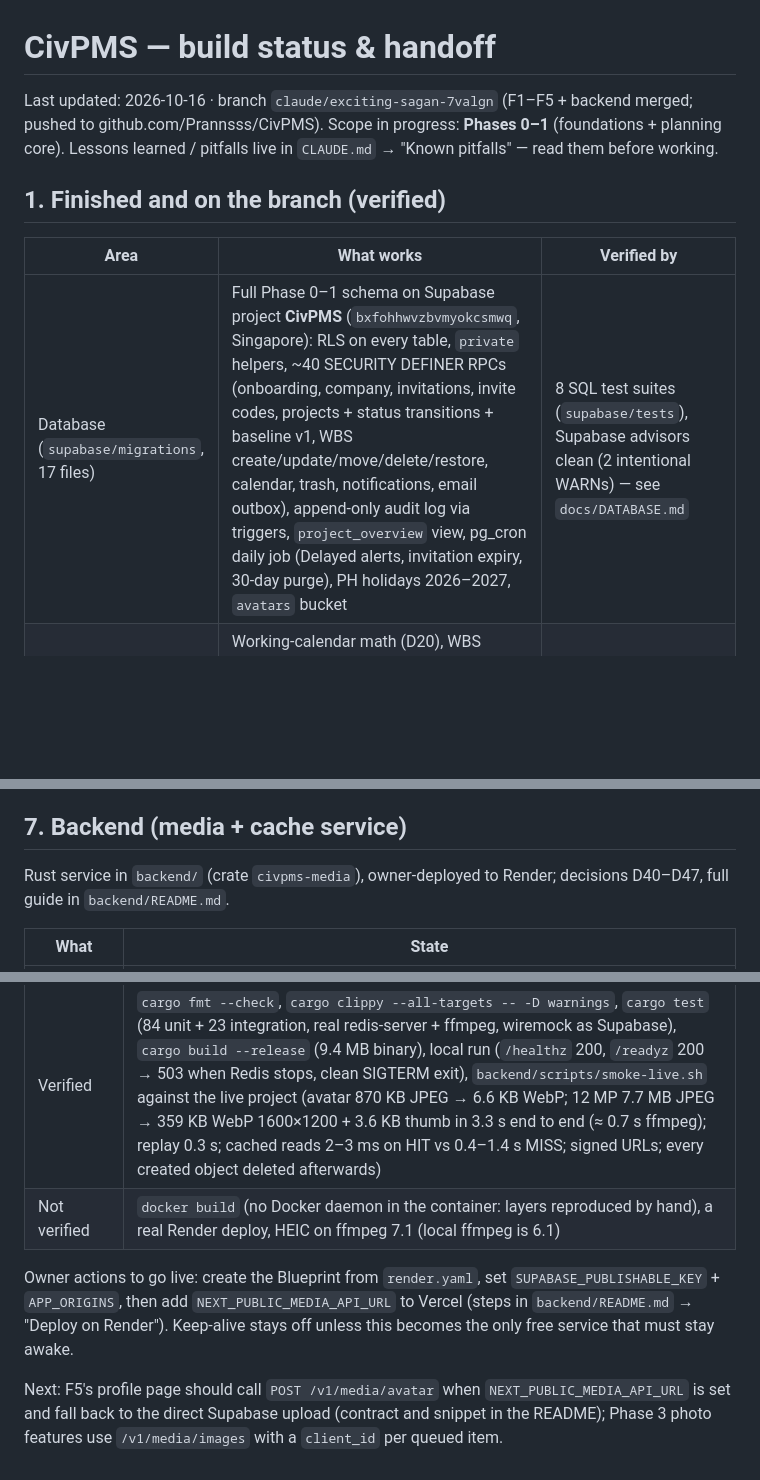
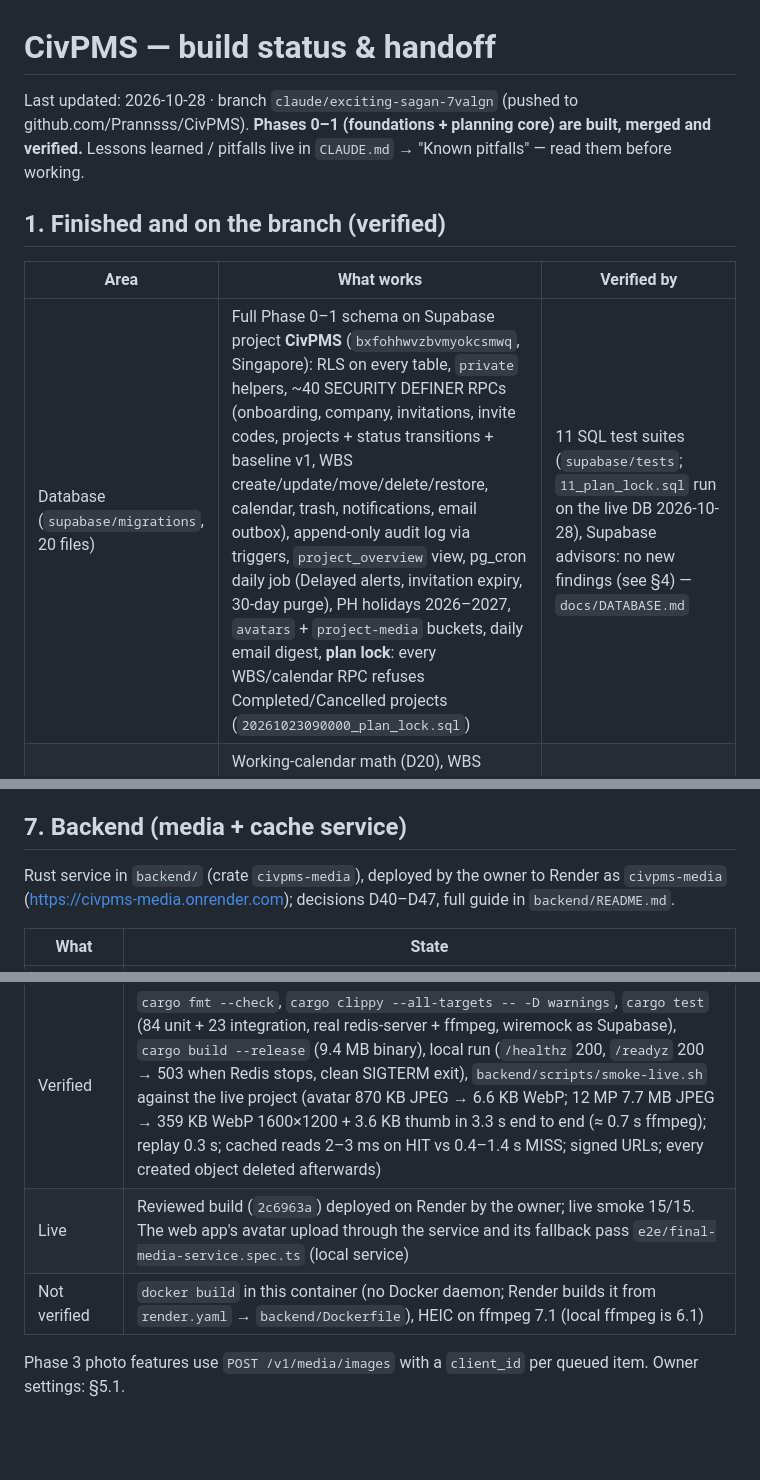
Before and after one commit to Prannsss/CivPMS, a Markdown page: docs/HANDOFF.md, 3 parts joined by grey strips. Rendered like a GitHub page; blank space fills up the shorter version.

```diff
--- a/docs/HANDOFF.md
+++ b/docs/HANDOFF.md
@@ -1,13 +1,14 @@
 # CivPMS — build status & handoff
 
-Last updated: 2026-10-16 · branch `claude/exciting-sagan-7valgn` (F1–F5 + backend merged; pushed to github.com/Prannsss/CivPMS).
-Scope in progress: **Phases 0–1** (foundations + planning core). Lessons learned / pitfalls live in `CLAUDE.md` → "Known pitfalls" — read them before working.
+Last updated: 2026-10-28 · branch `claude/exciting-sagan-7valgn` (pushed to github.com/Prannsss/CivPMS).
+**Phases 0–1 (foundations + planning core) are built, merged and verified.** Lessons learned /
+pitfalls live in `CLAUDE.md` → "Known pitfalls" — read them before working.
 
 ## 1. Finished and on the branch (verified)
 
 | Area | What works | Verified by |
 |---|---|---|
-| Database (`supabase/migrations`, 17 files) | Full Phase 0–1 schema on Supabase project **CivPMS** (`bxfohhwvzbvmyokcsmwq`, Singapore): RLS on every table, `private` helpers, ~40 SECURITY DEFINER RPCs (onboarding, company, invitations, invite codes, projects + status transitions + baseline v1, WBS create/update/move/delete/restore, calendar, trash, notifications, email outbox), append-only audit log via triggers, `project_overview` view, pg_cron daily job (Delayed alerts, invitation expiry, 30-day purge), PH holidays 2026–2027, `avatars` bucket | 8 SQL test suites (`supabase/tests`), Supabase advisors clean (2 intentional WARNs) — see `docs/DATABASE.md` |
+| Database (`supabase/migrations`, 20 files) | Full Phase 0–1 schema on Supabase project **CivPMS** (`bxfohhwvzbvmyokcsmwq`, Singapore): RLS on every table, `private` helpers, ~40 SECURITY DEFINER RPCs (onboarding, company, invitations, invite codes, projects + status transitions + baseline v1, WBS create/update/move/delete/restore, calendar, trash, notifications, email outbox), append-only audit log via triggers, `project_overview` view, pg_cron daily job (Delayed alerts, invitation expiry, 30-day purge), PH holidays 2026–2027, `avatars` + `project-media` buckets, daily email digest, **plan lock**: every WBS/calendar RPC refuses Completed/Cancelled projects (`20261023090000_plan_lock.sql`) | 11 SQL test suites (`supabase/tests`; `11_plan_lock.sql` run on the live DB 2026-10-28), Supabase advisors: no new findings (see §4) — `docs/DATABASE.md` |
 | Domain logic (`src/lib/domain`) | Working-calendar math (D20), WBS tree/codes/moves, rollups + weighting fallbacks, statuses, project transitions, budget badges, permissions, ₱/date formatting (Asia/Manila), invite codes, zod schemas | Vitest, 100 % line coverage — `docs/DOMAIN.md` |
 | Design system (`src/components/ui`, `shell`) | Tokens light/dark (AA-checked), Poppins, ~40 components incl. modal, sheet, confirm dialog (`useConfirm`), snackbars with Undo, status badges, meters, command palette, sidebar | `/dev/styleguide`, screenshots in `docs/screenshots`, `docs/DESIGN.md` |
 | Platform plumbing | Supabase SSR clients, `src/proxy.ts` route protection, auth routes (`/auth/callback`, `/auth/confirm`, `/auth/signout`), typed env, error mapping, `ActionResult`, Brevo email + branded templates, email outbox dispatch + cron routes, Supabase Auth email templates, `docs/SETUP.md` (Windows) | unit tests, curl checks |
@@ -68,7 +130,7 @@ These exist only inside this cloud container as local commits. If the container
 
 ## 7. Backend (media + cache service)
 
-Rust service in `backend/` (crate `civpms-media`), owner-deployed to Render; decisions D40–D47, full guide in `backend/README.md`.
+Rust service in `backend/` (crate `civpms-media`), deployed by the owner to Render as `civpms-media` (<https://civpms-media.onrender.com>); decisions D40–D47, full guide in `backend/README.md`.
 
 | What | State |
 |---|---|
@@ -77,8 +139,7 @@ Rust service in `backend/` (crate `civpms-media`), owner-deployed to Render; dec
 | Database | Migration `20261015100000_project_media_bucket.sql` **applied** to `bxfohhwvzbvmyokcsmwq` (version renamed to match the file, statements byte-identical); `supabase/tests/10_project_media_storage.sql` passes on the live DB |
 | Ops | `backend/Dockerfile` (rust:1.97.0-slim-trixie → debian:trixie-slim + ffmpeg + tini, non-root, digests pinned), `render.yaml` (web `civpms-media` + Key Value `civpms-cache`, Singapore, free, auto-deploy off, `KEEPALIVE_ENABLED=false`), `.github/workflows/backend.yml` |
 | Verified | `cargo fmt --check`, `cargo clippy --all-targets -- -D warnings`, `cargo test` (84 unit + 23 integration, real redis-server + ffmpeg, wiremock as Supabase), `cargo build --release` (9.4 MB binary), local run (`/healthz` 200, `/readyz` 200 → 503 when Redis stops, clean SIGTERM exit), `backend/scripts/smoke-live.sh` against the live project (avatar 870 KB JPEG → 6.6 KB WebP; 12 MP 7.7 MB JPEG → 359 KB WebP 1600×1200 + 3.6 KB thumb in 3.3 s end to end (≈ 0.7 s ffmpeg); replay 0.3 s; cached reads 2–3 ms on HIT vs 0.4–1.4 s MISS; signed URLs; every created object deleted afterwards) |
-| Not verified | `docker build` (no Docker daemon in the container: layers reproduced by hand), a real Render deploy, HEIC on ffmpeg 7.1 (local ffmpeg is 6.1) |
+| Live | Reviewed build (`2c6963a`) deployed on Render by the owner; live smoke 15/15. The web app's avatar upload through the service and its fallback pass `e2e/final-media-service.spec.ts` (local service) |
+| Not verified | `docker build` in this container (no Docker daemon; Render builds it from `render.yaml` → `backend/Dockerfile`), HEIC on ffmpeg 7.1 (local ffmpeg is 6.1) |
 
-Owner actions to go live: create the Blueprint from `render.yaml`, set `SUPABASE_PUBLISHABLE_KEY` + `APP_ORIGINS`, then add `NEXT_PUBLIC_MEDIA_API_URL` to Vercel (steps in `backend/README.md` → "Deploy on Render"). Keep-alive stays off unless this becomes the only free service that must stay awake.
-
-Next: F5's profile page should call `POST /v1/media/avatar` when `NEXT_PUBLIC_MEDIA_API_URL` is set and fall back to the direct Supabase upload (contract and snippet in the README); Phase 3 photo features use `/v1/media/images` with a `client_id` per queued item.
+Phase 3 photo features use `POST /v1/media/images` with a `client_id` per queued item. Owner settings: §5.1.
```
Also changed, not shown: other parts of docs/HANDOFF.md (+93 -32 lines).
